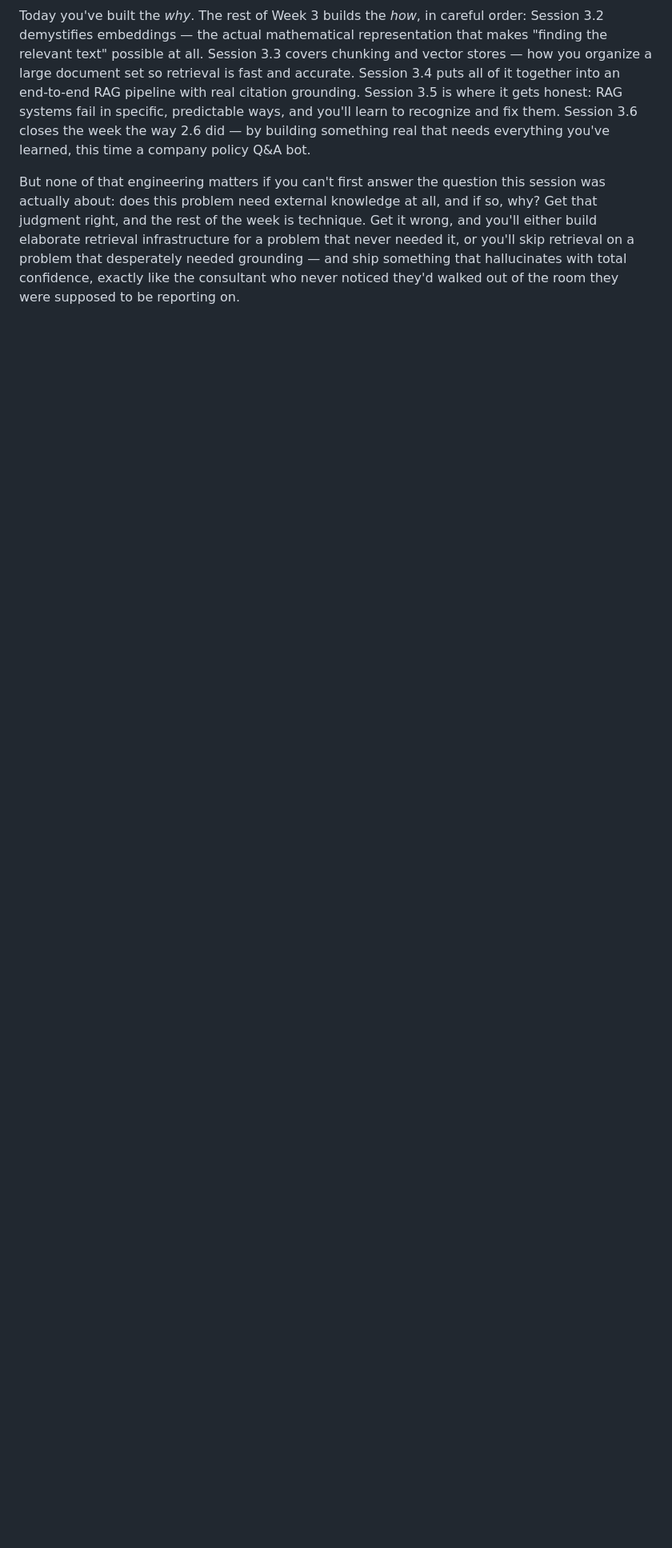
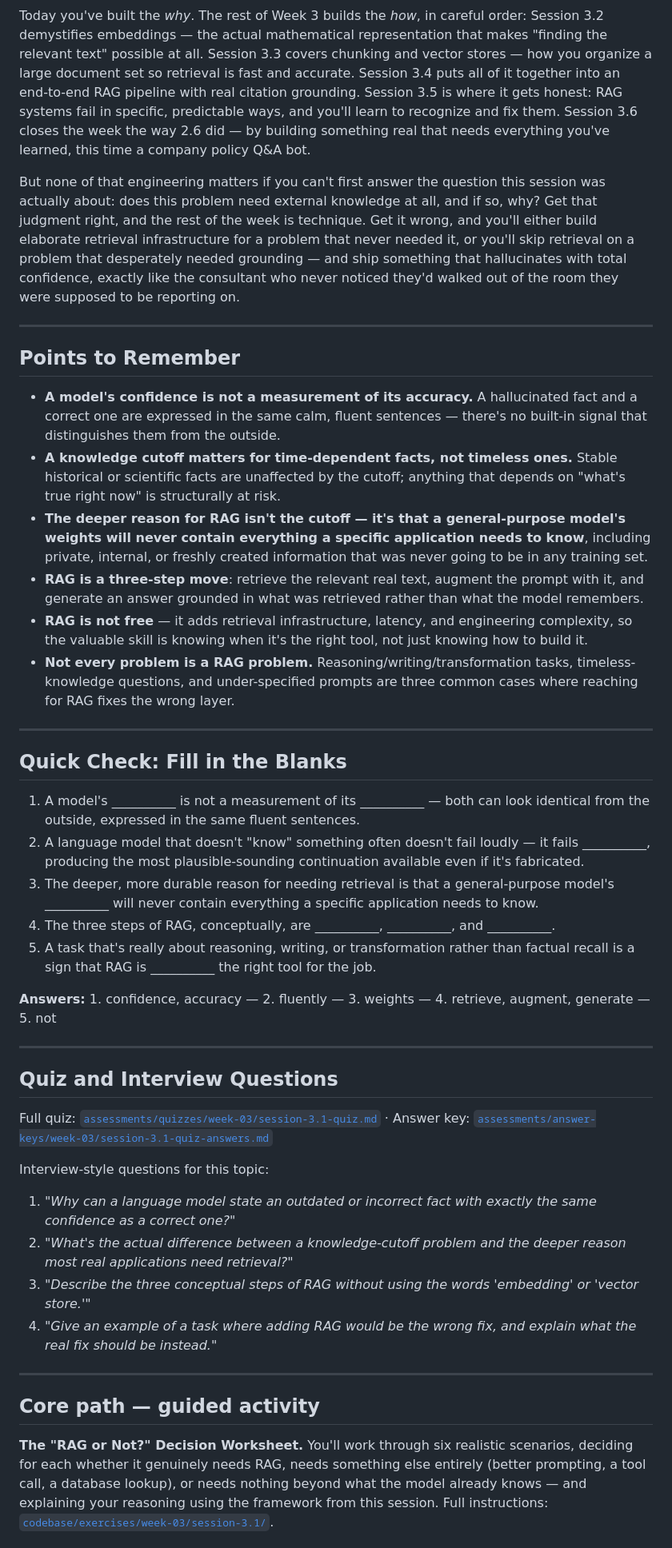
Before and after one commit to TechNaom/genai-for-everyone, a Markdown page: weeks/week-03-embeddings-rag/session-3.1-why-llms-need-external-knowledge.md, the part around one of its changes. Shown at 80% size. GitHub-like rendering; blank space fills up the shorter version.

Commit message:
Enhance session content with key points and questions
Added key points, quick checks, and questions to reinforce understanding of RAG and its necessity in language models.

```diff
--- a/weeks/week-03-embeddings-rag/session-3.1-why-llms-need-external-knowledge.md
+++ b/weeks/week-03-embeddings-rag/session-3.1-why-llms-need-external-knowledge.md
@@ -91,3 +91,46 @@ This is genuinely a judgment call, and it's one you'll have to make over and ove
 Today you've built the *why*. The rest of Week 3 builds the *how*, in careful order: Session 3.2 demystifies embeddings — the actual mathematical representation that makes "finding the relevant text" possible at all. Session 3.3 covers chunking and vector stores — how you organize a large document set so retrieval is fast and accurate. Session 3.4 puts all of it together into an end-to-end RAG pipeline with real citation grounding. Session 3.5 is where it gets honest: RAG systems fail in specific, predictable ways, and you'll learn to recognize and fix them. Session 3.6 closes the week the way 2.6 did — by building something real that needs everything you've learned, this time a company policy Q&A bot.
 
 But none of that engineering matters if you can't first answer the question this session was actually about: does this problem need external knowledge at all, and if so, why? Get that judgment right, and the rest of the week is technique. Get it wrong, and you'll either build elaborate retrieval infrastructure for a problem that never needed it, or you'll skip retrieval on a problem that desperately needed grounding — and ship something that hallucinates with total confidence, exactly like the consultant who never noticed they'd walked out of the room they were supposed to be reporting on.
+
+---
+
+## Points to Remember
+
+- **A model's confidence is not a measurement of its accuracy.** A hallucinated fact and a correct one are expressed in the same calm, fluent sentences — there's no built-in signal that distinguishes them from the outside.
+- **A knowledge cutoff matters for time-dependent facts, not timeless ones.** Stable historical or scientific facts are unaffected by the cutoff; anything that depends on "what's true right now" is structurally at risk.
+- **The deeper reason for RAG isn't the cutoff — it's that a general-purpose model's weights will never contain everything a specific application needs to know**, including private, internal, or freshly created information that was never going to be in any training set.
+- **RAG is a three-step move**: retrieve the relevant real text, augment the prompt with it, and generate an answer grounded in what was retrieved rather than what the model remembers.
+- **RAG is not free** — it adds retrieval infrastructure, latency, and engineering complexity, so the valuable skill is knowing when it's the right tool, not just knowing how to build it.
+- **Not every problem is a RAG problem.** Reasoning/writing/transformation tasks, timeless-knowledge questions, and under-specified prompts are three common cases where reaching for RAG fixes the wrong layer.
+
+---
+
+## Quick Check: Fill in the Blanks
+
+1. A model's __________ is not a measurement of its __________ — both can look identical from the outside, expressed in the same fluent sentences.
+2. A language model that doesn't "know" something often doesn't fail loudly — it fails __________, producing the most plausible-sounding continuation available even if it's fabricated.
+3. The deeper, more durable reason for needing retrieval is that a general-purpose model's __________ will never contain everything a specific application needs to know.
+4. The three steps of RAG, conceptually, are __________, __________, and __________.
+5. A task that's really about reasoning, writing, or transformation rather than factual recall is a sign that RAG is __________ the right tool for the job.
+
+**Answers:** 1. confidence, accuracy — 2. fluently — 3. weights — 4. retrieve, augment, generate — 5. not
+
+---
+
+## Quiz and Interview Questions
+
+Full quiz: [`assessments/quizzes/week-03/session-3.1-quiz.md`](../../assessments/quizzes/week-03/session-3.1-quiz.md) · Answer key: [`assessments/answer-keys/week-03/session-3.1-quiz-answers.md`](../../assessments/answer-keys/week-03/session-3.1-quiz-answers.md)
+
+Interview-style questions for this topic:
+
+1. *"Why can a language model state an outdated or incorrect fact with exactly the same confidence as a correct one?"*
+2. *"What's the actual difference between a knowledge-cutoff problem and the deeper reason most real applications need retrieval?"*
+3. *"Describe the three conceptual steps of RAG without using the words 'embedding' or 'vector store.'"*
+4. *"Give an example of a task where adding RAG would be the wrong fix, and explain what the real fix should be instead."*
+
+---
+
+## Core path — guided activity
+
+**The "RAG or Not?" Decision Worksheet.** You'll work through six realistic scenarios, deciding for each whether it genuinely needs RAG, needs something else entirely (better prompting, a tool call, a database lookup), or needs nothing beyond what the model already knows — and explaining your reasoning using the framework from this session. Full instructions: [`codebase/exercises/week-03/session-3.1/`](../../codebase/exercises/week-03/session-3.1/).
+
```
Also changed, not shown: other parts of weeks/week-03-embeddings-rag/session-3.1-why-llms-need-external-knowledge.md (+7 -0 lines).
